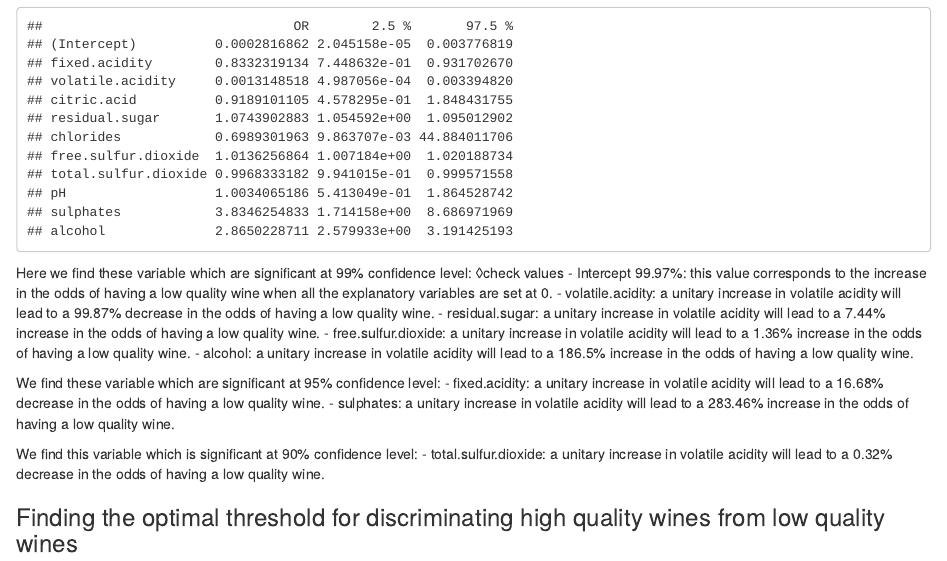
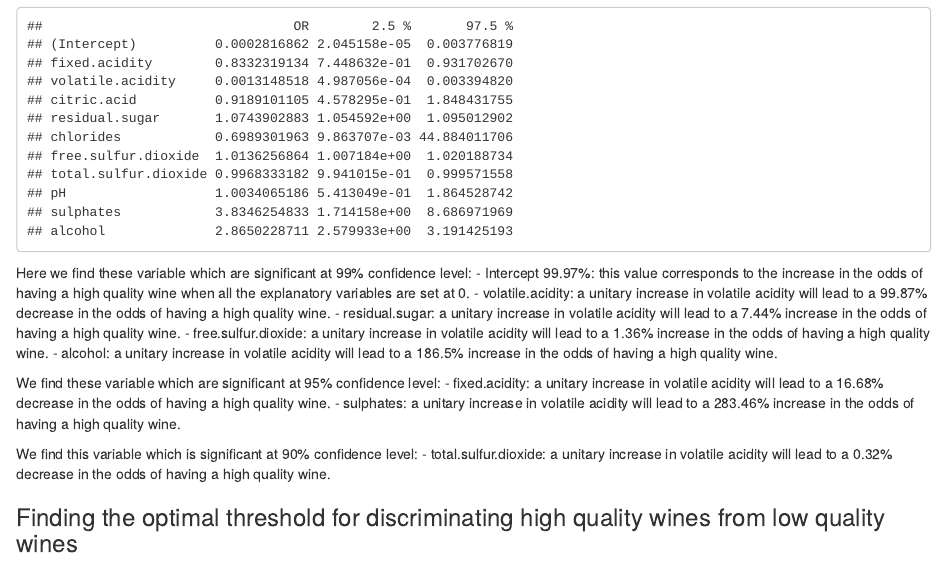
Before and after one commit to soniapetrini/wine_classification, an R Markdown document (wines_quality.Rmd): the page in a window 1100 px wide, from 5590 px down. Rendered offline with R 4.5, knitr and Pandoc, with nearby package versions; some code elsewhere in the file could not run offline.

Commit message:
mid morning pushespt3

````diff
--- a/wines_quality.Rmd
+++ b/wines_quality.Rmd
@@ -155,19 +155,19 @@ summary(lr_fit)
 # odds ratios
 exp(cbind(OR = coef(lr_fit), confint(lr_fit)))
 ```
-Here we find these variable which are significant at 99% confidence level: ◊check values
-- Intercept 99.97%: this value corresponds to the increase in the odds of having a low quality wine when all the explanatory variables are set at 0.
-- volatile.acidity: a unitary increase in volatile acidity will lead to a 99.87% decrease in the odds of having a low quality wine.
-- residual.sugar: a unitary increase in volatile acidity will lead to a 7.44% increase in the odds of having a low quality wine.
-- free.sulfur.dioxide: a unitary increase in volatile acidity will lead to a 1.36% increase in the odds of having a low quality wine.
-- alcohol: a unitary increase in volatile acidity will lead to a 186.5% increase in the odds of having a low quality wine.
+Here we find these variable which are significant at 99% confidence level:
+- Intercept 99.97%: this value corresponds to the increase in the odds of having a high quality wine when all the explanatory variables are set at 0.
+- volatile.acidity: a unitary increase in volatile acidity will lead to a 99.87% decrease in the odds of having a high quality wine.
+- residual.sugar: a unitary increase in volatile acidity will lead to a 7.44% increase in the odds of having a high quality wine.
+- free.sulfur.dioxide: a unitary increase in volatile acidity will lead to a 1.36% increase in the odds of having a high quality wine.
+- alcohol: a unitary increase in volatile acidity will lead to a 186.5% increase in the odds of having a high quality wine.
 
 We find these variable which are significant at 95% confidence level:
-- fixed.acidity: a unitary increase in volatile acidity will lead to a 16.68% decrease in the odds of having a low quality wine.
-- sulphates: a unitary increase in volatile acidity will lead to a 283.46% increase in the odds of having a low quality wine.
+- fixed.acidity: a unitary increase in volatile acidity will lead to a 16.68% decrease in the odds of having a high quality wine.
+- sulphates: a unitary increase in volatile acidity will lead to a 283.46% increase in the odds of having a high quality wine.
 
 We find this variable which is significant at 90% confidence level:
-- total.sulfur.dioxide: a unitary increase in volatile acidity will lead to a 0.32% decrease in the odds of having a low quality wine.
+- total.sulfur.dioxide: a unitary increase in volatile acidity will lead to a 0.32% decrease in the odds of having a high quality wine.
 
 
 ### Finding the optimal threshold for discriminating high quality wines from low quality wines
````
Also changed, not shown: wines_quality.Rmd (14 more changed lines).
